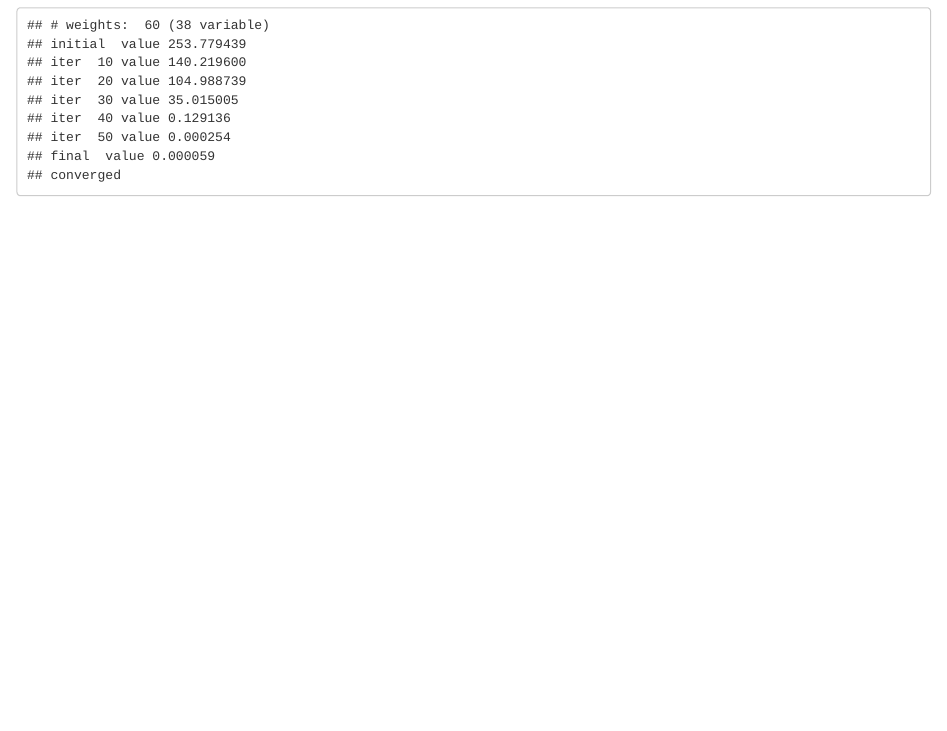
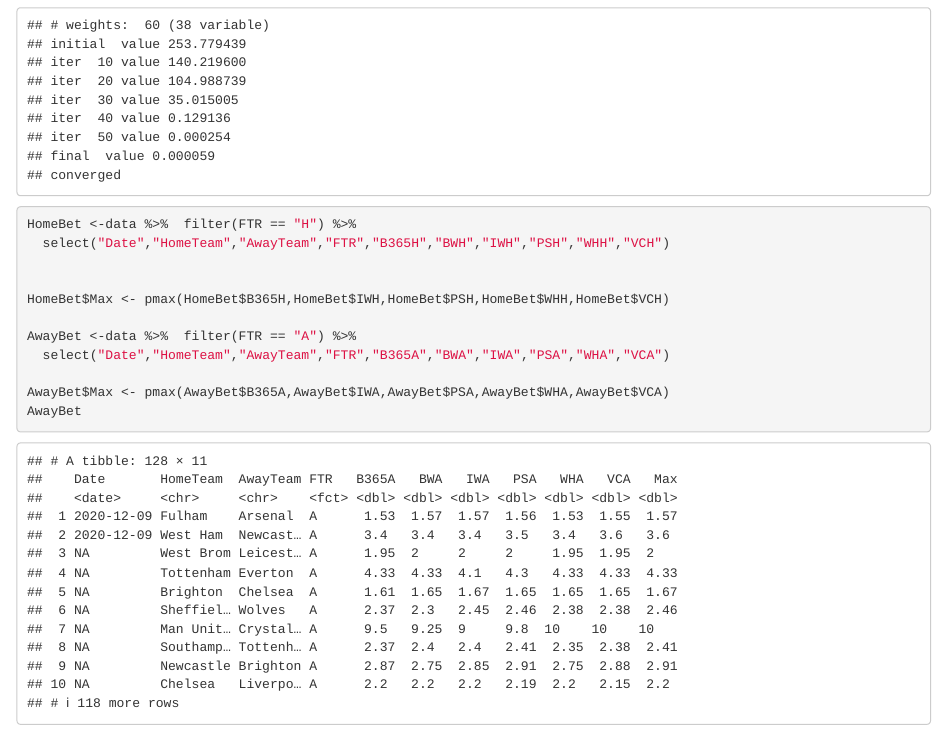
Before and after one commit to ozgur-polat/Reproducible-Research-Final-Project, an R Markdown document (main.Rmd): the page in a window 1100 px wide, from 2240 px down. Rendered offline with R 4.5, knitr and Pandoc, with nearby package versions; code that draws random numbers runs with fixed seeds of ours; some code elsewhere in the file could not run offline.

Commit message:
MaxBet
MaxBet for Home and Away team

````diff
--- a/main.Rmd
+++ b/main.Rmd
@@ -112,3 +112,20 @@ multinom_mod<- multinom(FTR ~ . ,data=train[c("FTR","HTR","FTHG","FTAG","HTHG","
 
 
 ```
+
+```{r}
+
+
+HomeBet <-data %>%  filter(FTR == "H") %>%
+  select("Date","HomeTeam","AwayTeam","FTR","B365H","BWH","IWH","PSH","WHH","VCH")
+
+
+HomeBet$Max <- pmax(HomeBet$B365H,HomeBet$IWH,HomeBet$PSH,HomeBet$WHH,HomeBet$VCH)
+
+AwayBet <-data %>%  filter(FTR == "A") %>%
+  select("Date","HomeTeam","AwayTeam","FTR","B365A","BWA","IWA","PSA","WHA","VCA")
+
+AwayBet$Max <- pmax(AwayBet$B365A,AwayBet$IWA,AwayBet$PSA,AwayBet$WHA,AwayBet$VCA)
+AwayBet
+
+```
````
